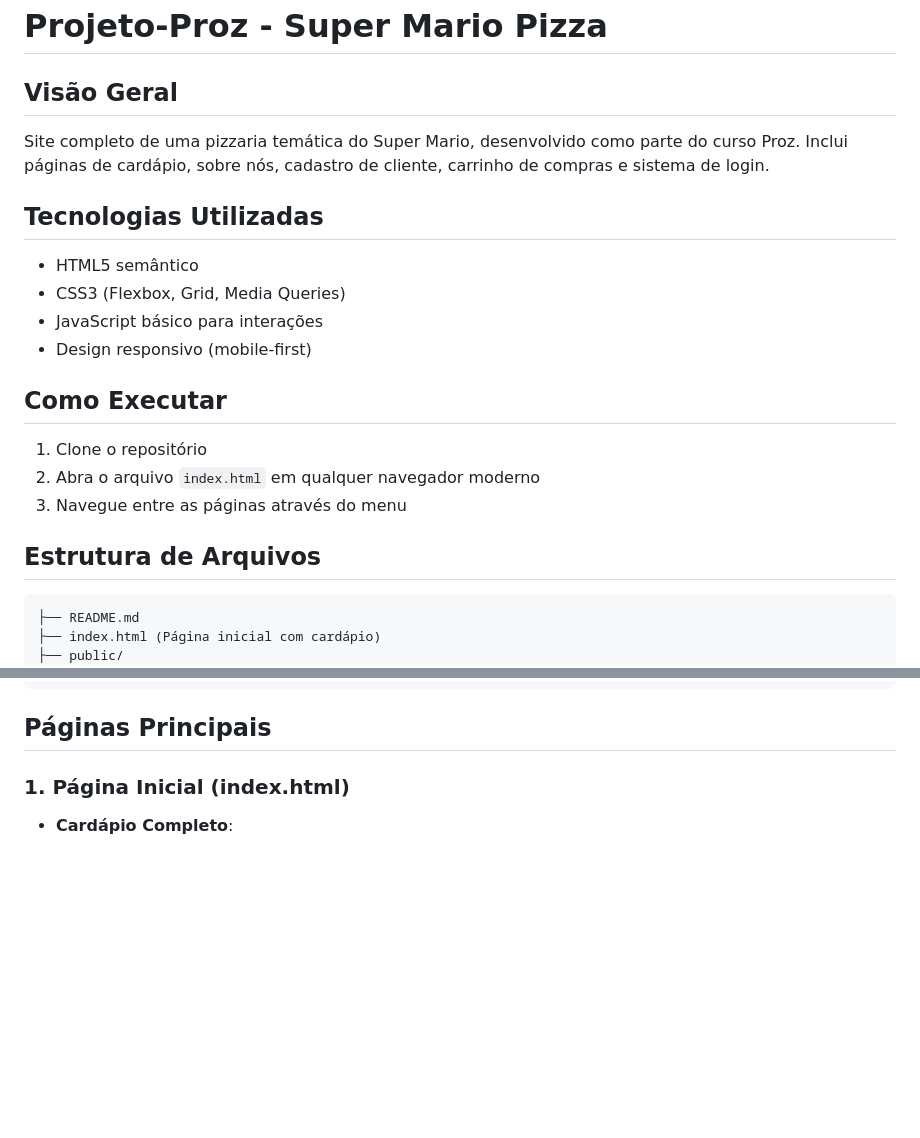
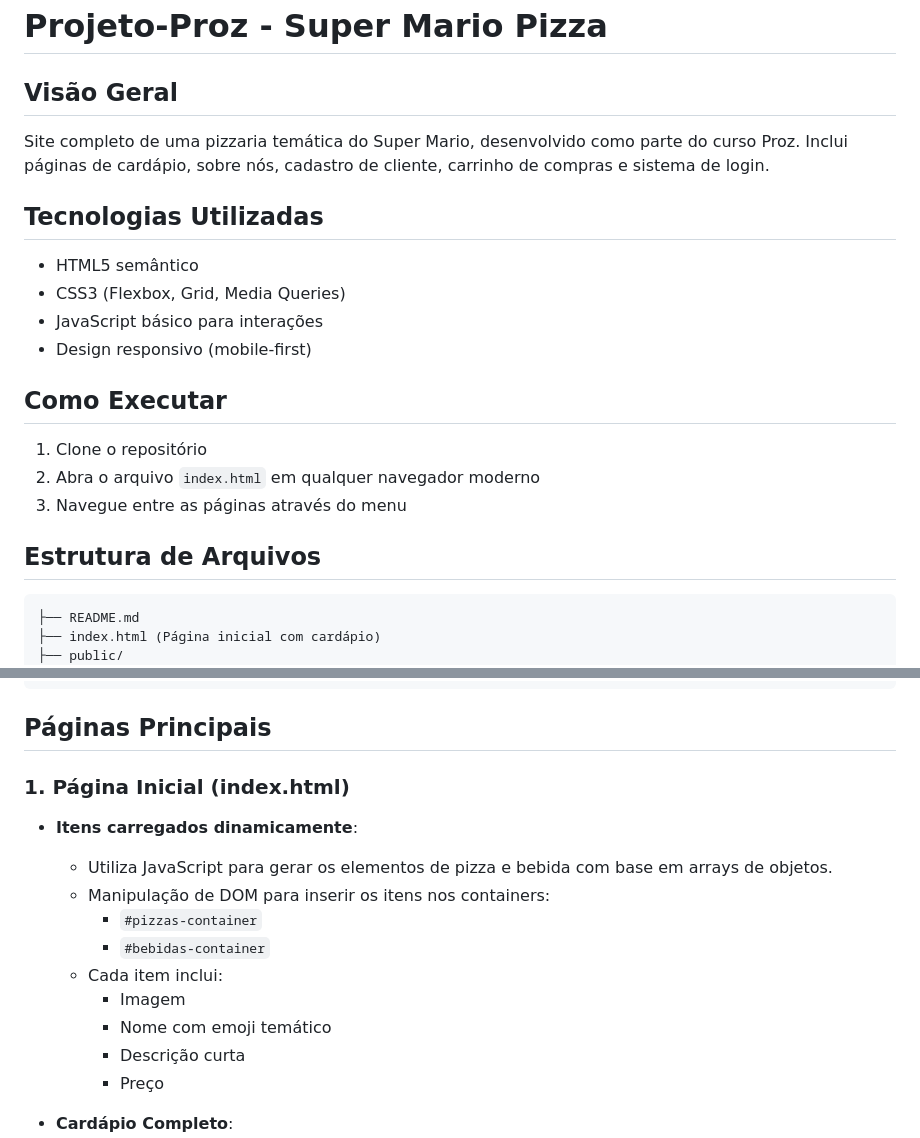
Before and after one commit to Natanael135/Projeto-Proz, a Markdown page: README.md, 2 parts joined by grey strips. GitHub-like rendering; blank space fills up the shorter version.

````diff
--- a/README.md
+++ b/README.md
@@ -1,21 +1,24 @@
 # Projeto-Proz - Super Mario Pizza
 
 ## Visão Geral
+
 Site completo de uma pizzaria temática do Super Mario, desenvolvido como parte do curso Proz. Inclui páginas de cardápio, sobre nós, cadastro de cliente, carrinho de compras e sistema de login.
 
+## Tecnologias Utilizadas
 
-## Tecnologias Utilizadas
 - HTML5 semântico
 - CSS3 (Flexbox, Grid, Media Queries)
 - JavaScript básico para interações
 - Design responsivo (mobile-first)
 
 ## Como Executar
+
 1. Clone o repositório
 2. Abra o arquivo `index.html` em qualquer navegador moderno
 3. Navegue entre as páginas através do menu
 
 ## Estrutura de Arquivos
+
 ```
 ├── README.md
 ├── index.html (Página inicial com cardápio)
@@ -62,6 +65,19 @@ Site completo de uma pizzaria temática do Super Mario, desenvolvido como parte
 ## Páginas Principais
 
 ### 1. Página Inicial (index.html)
+
+- **Itens carregados dinamicamente**:
+
+  - Utiliza JavaScript para gerar os elementos de pizza e bebida com base em arrays de objetos.
+  - Manipulação de DOM para inserir os itens nos containers:
+    - `#pizzas-container`
+    - `#bebidas-container`
+  - Cada item inclui:
+    - Imagem
+    - Nome com emoji temático
+    - Descrição curta
+    - Preço
+
 - **Cardápio Completo**:
   - 6 pizzas temáticas com nomes criativos:
     - 🍄 Super Cogumelo (R$ 49,99)
````
Also changed, not shown: other parts of README.md (+22 -4 lines).
